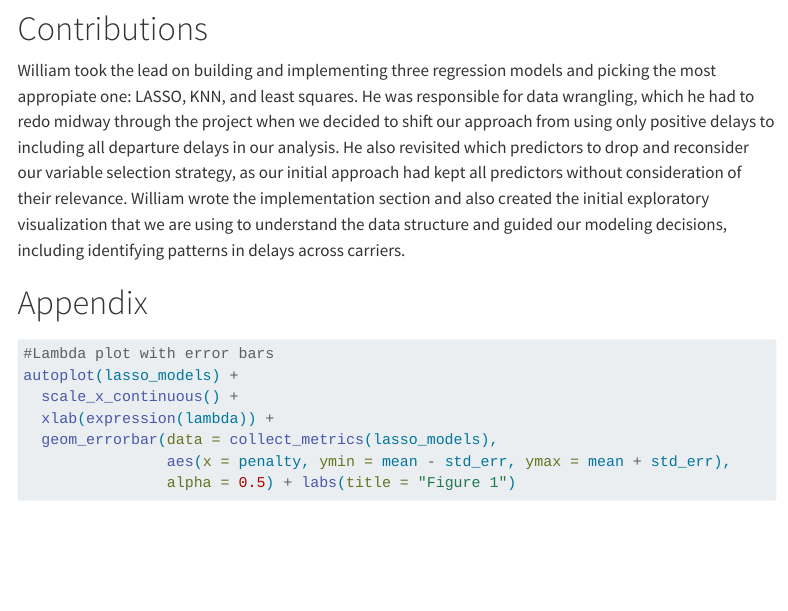
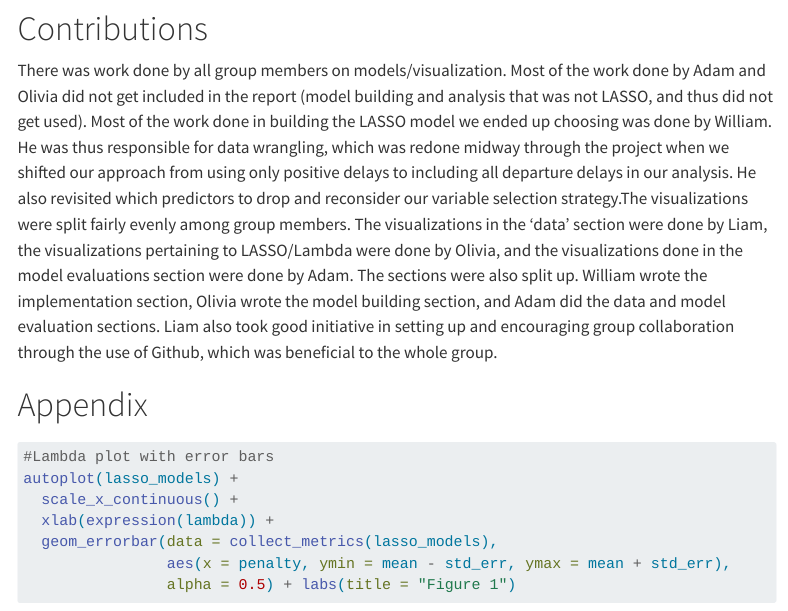
Before and after one commit to williamacostalora/group1, a Quarto document (group_assignment_1_template.qmd): the page in a window 1100 px wide, from 4180 px down. Rendered offline with R 4.5, knitr and Pandoc in place of Quarto, with nearby package versions; some code elsewhere in the file could not run offline; menus at the side of the page are left out; long lines of code are wrapped; common packages that the code uses without loading them are loaded.

Commit message:
Update group_assignment_1_template.qmd
finished (?) the contributions feel free to edit

```diff
--- a/group_assignment_1_template.qmd
+++ b/group_assignment_1_template.qmd
@@ -275,7 +275,9 @@ Flights_Test <- read_csv('Flights_Test.csv')
 
 # Contributions
 
-William took the lead on building and implementing three regression models and picking the most appropiate one: LASSO, KNN, and least squares. He was responsible for data wrangling, which he had to redo midway through the project when we decided to shift our approach from using only positive delays to including all departure delays in our analysis. He also revisited which predictors to drop and reconsider our variable selection strategy, as our initial approach had kept all predictors without consideration of their relevance. William wrote the implementation section and also created the initial exploratory visualization that we are using to understand the data structure and guided our modeling decisions, including identifying patterns in delays across carriers.
+There was work done by all group members on models/visualization. Most of the work done by Adam and Olivia did not get included in the report (model building and analysis that was not LASSO, and thus did not get used). Most of the work done in building the LASSO model we ended up choosing was done by William. He was thus responsible for data wrangling, which was redone midway through the project when we shifted our approach from using only positive delays to including all departure delays in our analysis. He also revisited which predictors to drop and reconsider our variable selection strategy.The visualizations were split fairly evenly among group members. The visualizations in the ‘data’ section were done by Liam, the visualizations pertaining to LASSO/Lambda were done by Olivia, and the visualizations done in the model evaluations section were done by Adam.
+The sections were also split up.  William wrote the implementation section, Olivia wrote the model building section, and Adam did the data and model evaluation sections. Liam also took good initiative in setting up and encouraging group collaboration through the use of Github, which was beneficial to the whole group.
+
 
 
 
```
